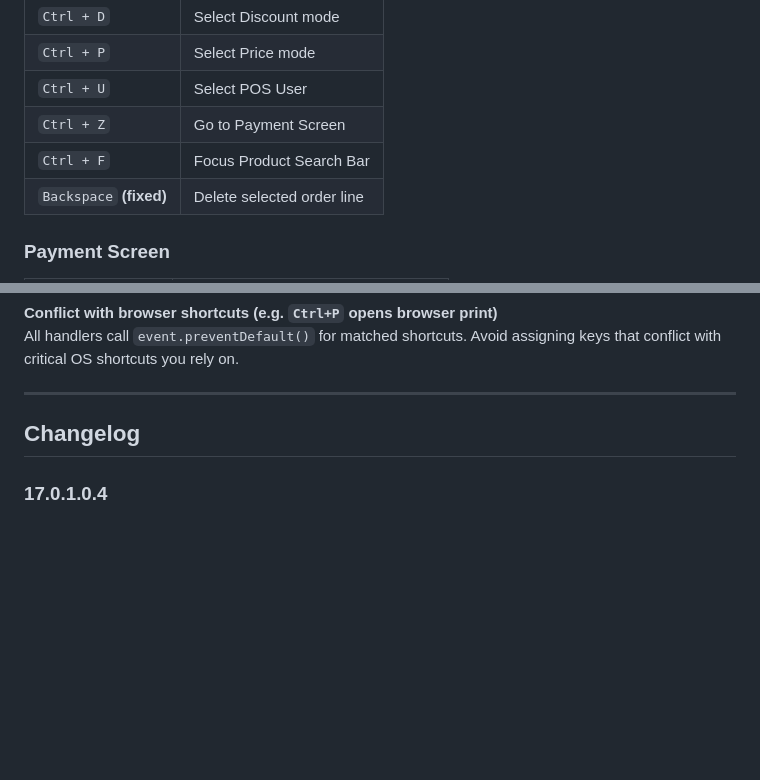
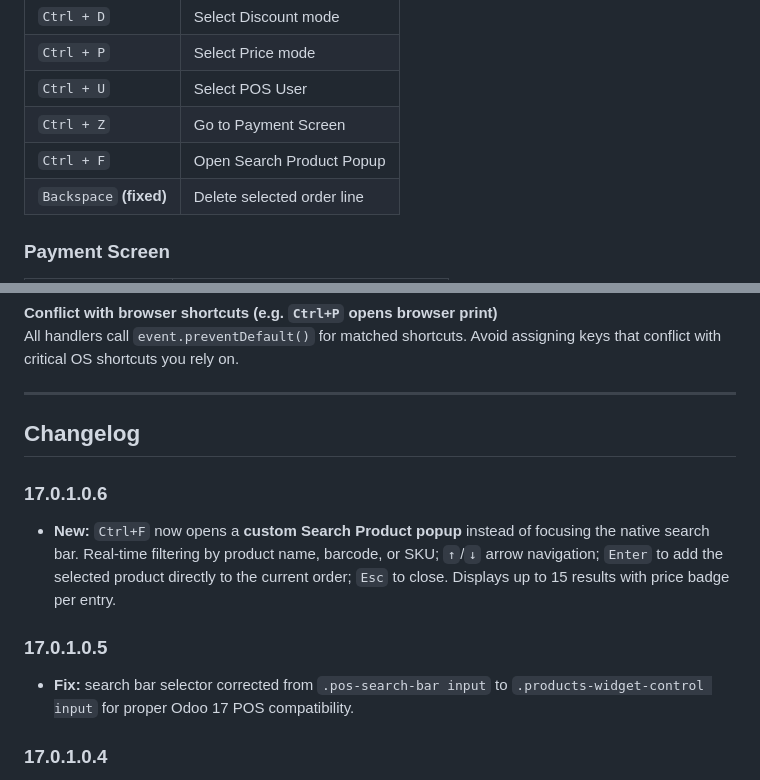
Before and after one commit to fadlizarli/odoo_pos_keyboard_shortcut, a Markdown page: README.md, 2 parts joined by grey strips. GitHub-like rendering; blank space fills up the shorter version.

Commit message:
docs: update README for v17.0.1.0.6 custom search product popup
https://claude.ai/code/session_01N4PCACesSBSevwqytNghT7

```diff
--- a/README.md
+++ b/README.md
@@ -38,7 +38,7 @@ Keys marked **(fixed)** cannot be changed.
 | `Ctrl + P` | Select Price mode |
 | `Ctrl + U` | Select POS User |
 | `Ctrl + Z` | Go to Payment Screen |
-| `Ctrl + F` | Focus Product Search Bar |
+| `Ctrl + F` | Open Search Product Popup |
 | `Backspace` **(fixed)** | Delete selected order line |
 
 ### Payment Screen
@@ -191,6 +191,14 @@ All handlers call `event.preventDefault()` for matched shortcuts. Avoid assignin
 
 ## Changelog
 
+### 17.0.1.0.6
+
+- **New:** `Ctrl+F` now opens a **custom Search Product popup** instead of focusing the native search bar. Real-time filtering by product name, barcode, or SKU; `↑`/`↓` arrow navigation; `Enter` to add the selected product directly to the current order; `Esc` to close. Displays up to 15 results with price badge per entry.
+
+### 17.0.1.0.5
+
+- **Fix:** search bar selector corrected from `.pos-search-bar input` to `.products-widget-control input` for proper Odoo 17 POS compatibility.
+
 ### 17.0.1.0.4
 
 - **New:** Send WhatsApp Receipt shortcut (`Ctrl+W` default) — calls `sendWhatsApp()` on the Receipt Screen, compatible with the `pos_whatsapp_receipt_baileys` module. Uses optional chaining so no error occurs if the WhatsApp module is not installed.
```
